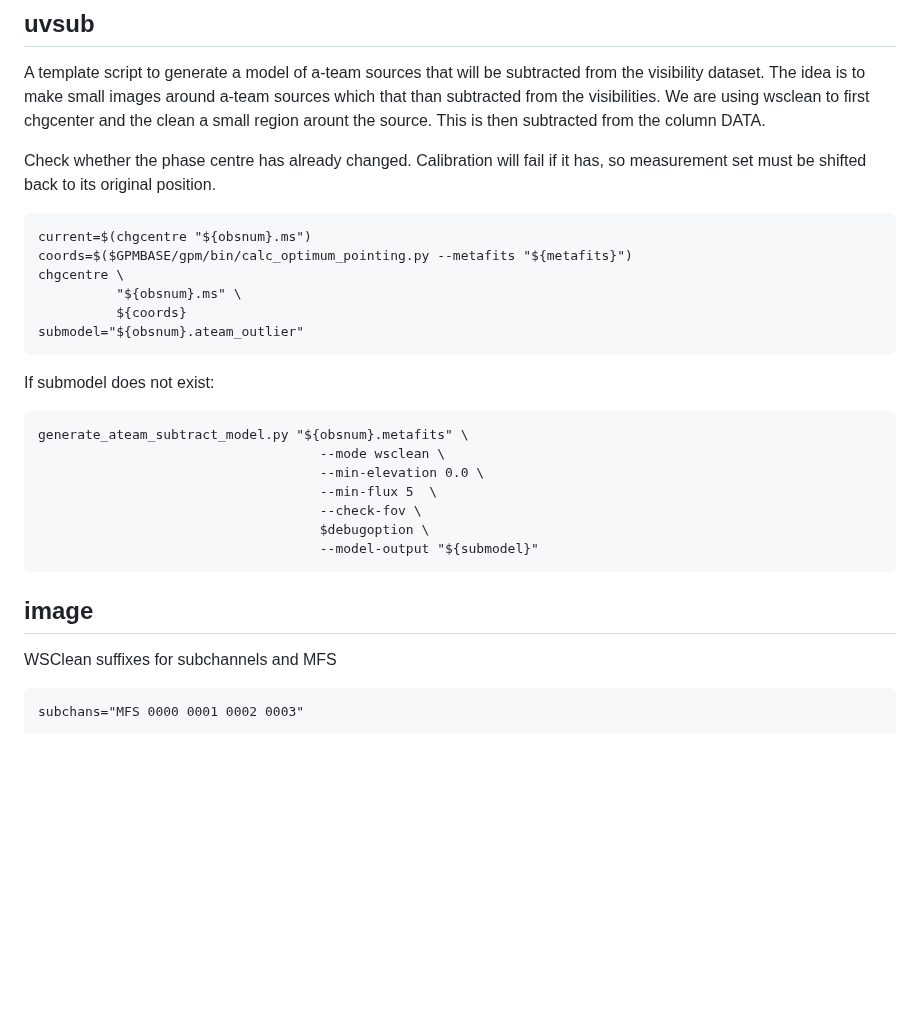
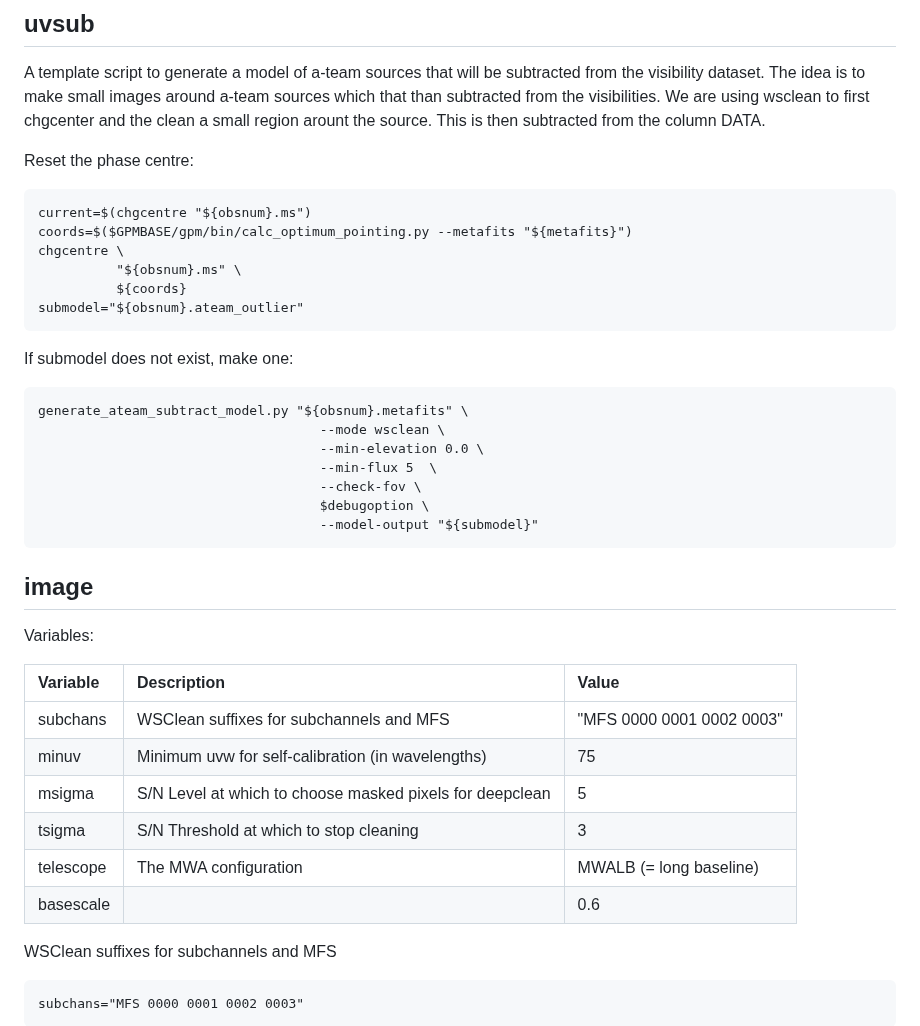
Before and after one commit to robotopia/MWA-Galactic-Plane-Monitoring, a Markdown page: doc/OBSERVATION_PIPELINE_IMAGE.md, the part around the change. GitHub-like rendering; blank space fills up the shorter version.

Commit message:
Working on imaging docs

````diff
--- a/doc/OBSERVATION_PIPELINE_IMAGE.md
+++ b/doc/OBSERVATION_PIPELINE_IMAGE.md
@@ -39,7 +39,7 @@ The idea is to make small images around a-team sources which that than subtracte
 We are using wsclean to first chgcenter and the clean a small region arount the source.
 This is then subtracted from the column DATA.
 
-Check whether the phase centre has already changed. Calibration will fail if it has, so measurement set must be shifted back to its original position.
+Reset the phase centre:
 ```
 current=$(chgcentre "${obsnum}.ms")
 coords=$($GPMBASE/gpm/bin/calc_optimum_pointing.py --metafits "${metafits}")
@@ -49,7 +49,7 @@ chgcentre \
 submodel="${obsnum}.ateam_outlier"
 ```
 
-If submodel does not exist:
+If submodel does not exist, make one:
 ```
 generate_ateam_subtract_model.py "${obsnum}.metafits" \
                                     --mode wsclean \
@@ -59,7 +59,20 @@ generate_ateam_subtract_model.py "${obsnum}.metafits" \
                                     $debugoption \
                                     --model-output "${submodel}"
 ```
+
 ## image
+
+Variables:
+
+| Variable | Description | Value |
+| :------- | :---------- | :---- |
+| subchans | WSClean suffixes for subchannels and MFS | "MFS 0000 0001 0002 0003" |
+| minuv | Minimum uvw for self-calibration (in wavelengths) | 75 |
+| msigma | S/N Level at which to choose masked pixels for deepclean | 5 |
+| tsigma | S/N Threshold at which to stop cleaning | 3 |
+| telescope | The MWA configuration | MWALB (= long baseline) |
+| basescale |  | 0.6 |
+
 WSClean suffixes for subchannels and MFS
 ```
 subchans="MFS 0000 0001 0002 0003"
````
